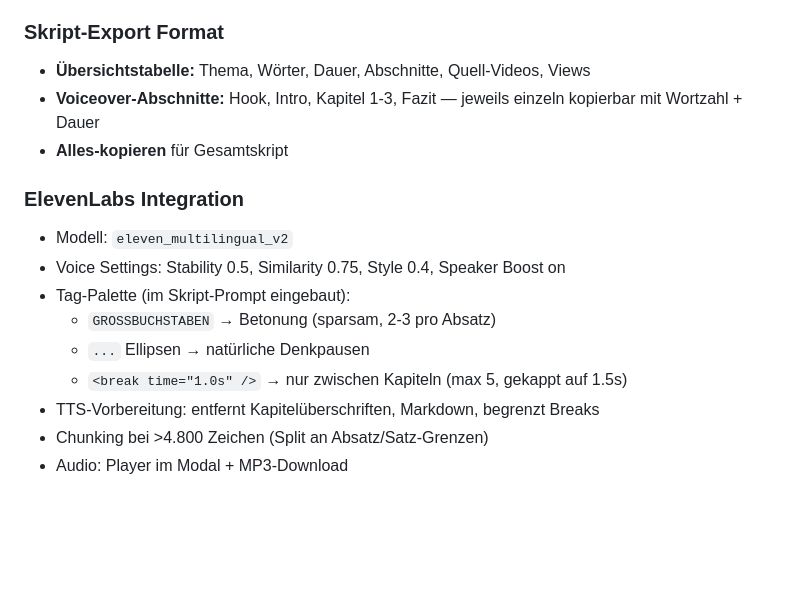
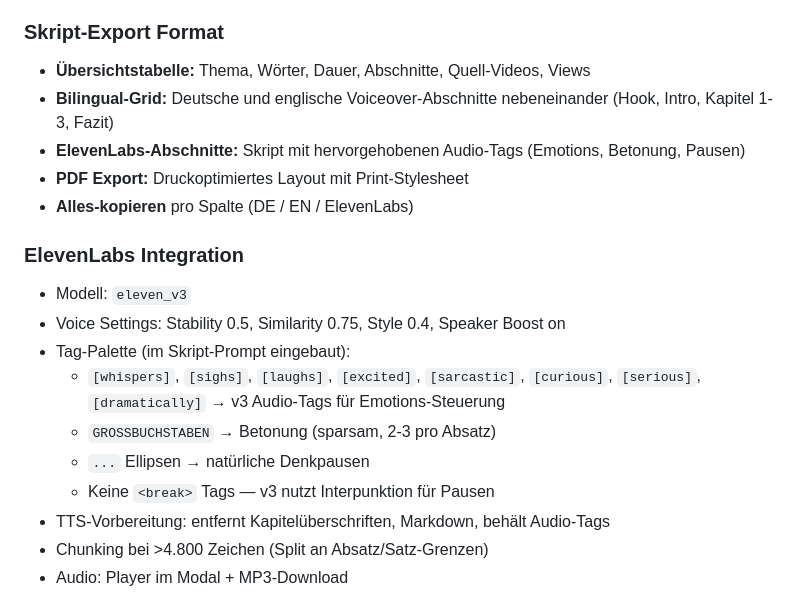
Before and after one commit to manufarbkontrast/Viral-Video-Scraper, a Markdown page: CLAUDE.md, the part around the change. Drawn GitHub-style; blank space fills up the shorter version.

Commit message:
docs: CLAUDE.md an Bilingual-Export und ElevenLabs v3 angepasst
- Skript-Export Format: Bilingual-Grid, ElevenLabs-Abschnitte, PDF
- ElevenLabs: eleven_v3 mit Audio-Tags statt break-Tags

```diff
--- a/CLAUDE.md
+++ b/CLAUDE.md
@@ -59,17 +59,20 @@ Basiert auf Extinct Zoo / Eclesso Referenzkanälen:
 
 ### Skript-Export Format
 - **Übersichtstabelle:** Thema, Wörter, Dauer, Abschnitte, Quell-Videos, Views
-- **Voiceover-Abschnitte:** Hook, Intro, Kapitel 1-3, Fazit — jeweils einzeln kopierbar mit Wortzahl + Dauer
-- **Alles-kopieren** für Gesamtskript
+- **Bilingual-Grid:** Deutsche und englische Voiceover-Abschnitte nebeneinander (Hook, Intro, Kapitel 1-3, Fazit)
+- **ElevenLabs-Abschnitte:** Skript mit hervorgehobenen Audio-Tags (Emotions, Betonung, Pausen)
+- **PDF Export:** Druckoptimiertes Layout mit Print-Stylesheet
+- **Alles-kopieren** pro Spalte (DE / EN / ElevenLabs)
 
 ### ElevenLabs Integration
-- Modell: `eleven_multilingual_v2`
+- Modell: `eleven_v3`
 - Voice Settings: Stability 0.5, Similarity 0.75, Style 0.4, Speaker Boost on
 - Tag-Palette (im Skript-Prompt eingebaut):
+  - `[whispers]`, `[sighs]`, `[laughs]`, `[excited]`, `[sarcastic]`, `[curious]`, `[serious]`, `[dramatically]` → v3 Audio-Tags für Emotions-Steuerung
   - `GROSSBUCHSTABEN` → Betonung (sparsam, 2-3 pro Absatz)
   - `...` Ellipsen → natürliche Denkpausen
-  - `<break time="1.0s" />` → nur zwischen Kapiteln (max 5, gekappt auf 1.5s)
-- TTS-Vorbereitung: entfernt Kapitelüberschriften, Markdown, begrenzt Breaks
+  - Keine `<break>` Tags — v3 nutzt Interpunktion für Pausen
+- TTS-Vorbereitung: entfernt Kapitelüberschriften, Markdown, behält Audio-Tags
 - Chunking bei >4.800 Zeichen (Split an Absatz/Satz-Grenzen)
 - Audio: Player im Modal + MP3-Download
 
```
